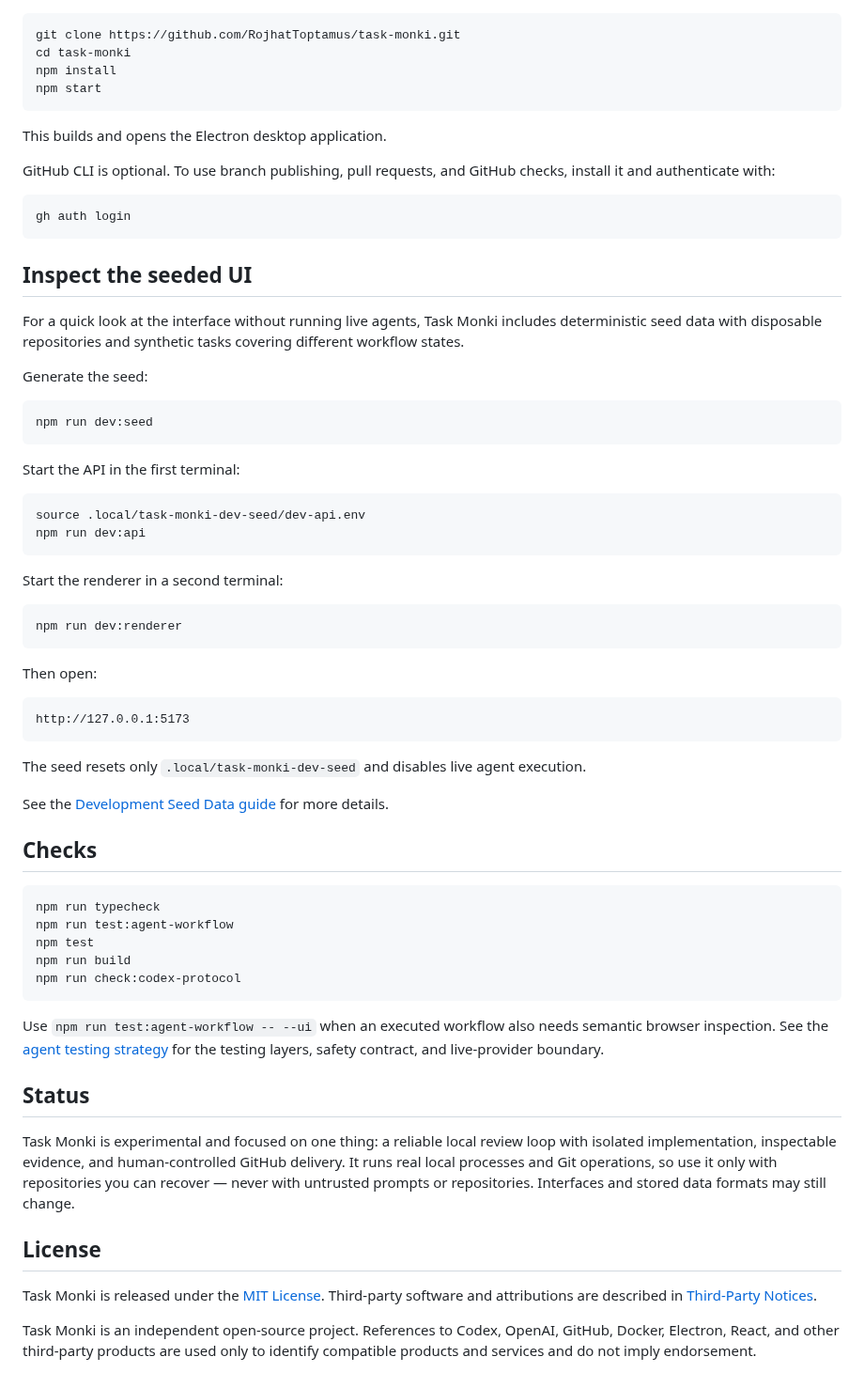
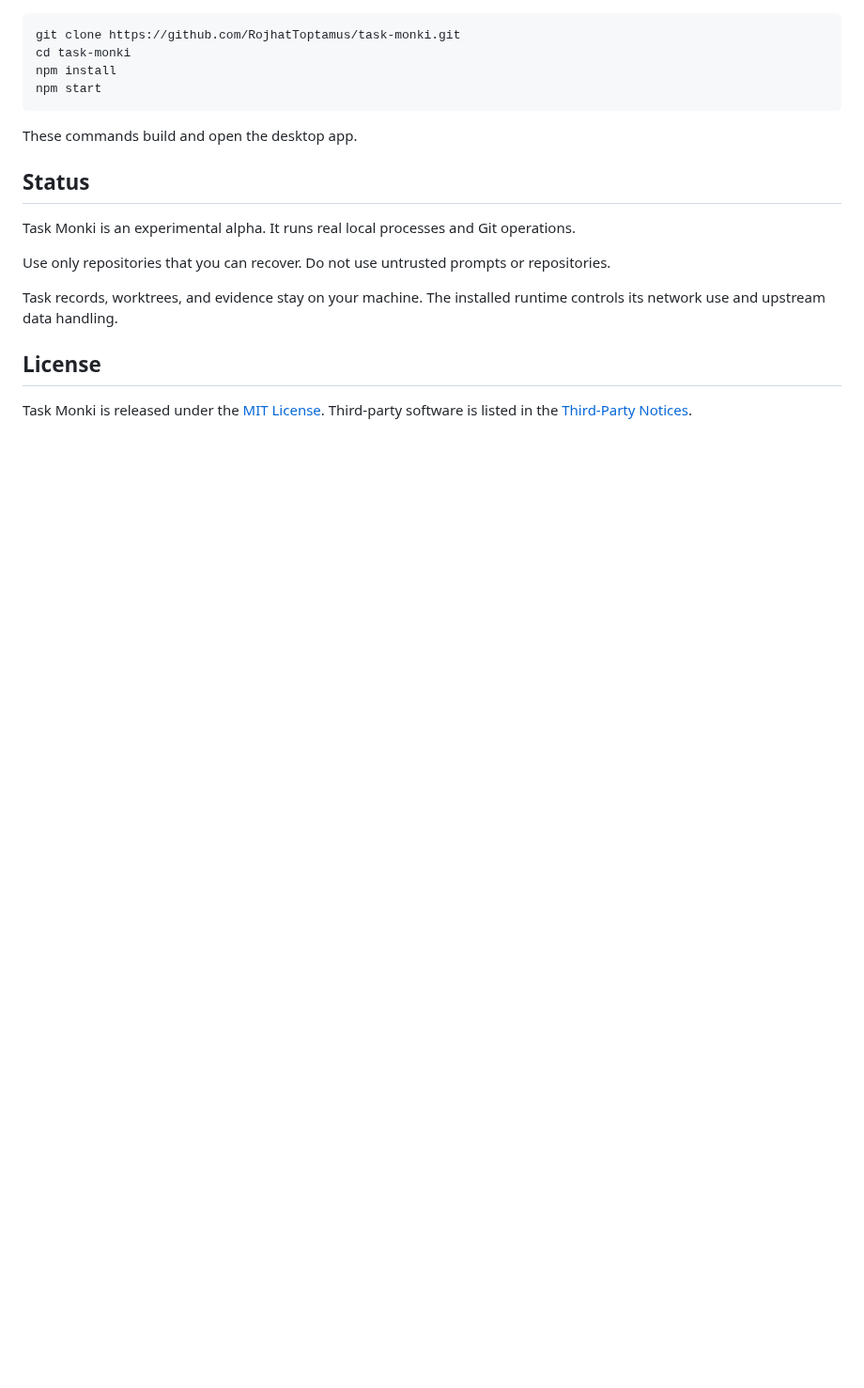
Before and after one commit to RojhatToptamus/task-monki, a Markdown page: README.md, the part around one of its changes. Shown at 94% size. GitHub-like rendering; blank space fills up the shorter version.

````diff
--- a/README.md
+++ b/README.md
@@ -125,69 +85,16 @@ npm install
 npm start
 ```
 
-This builds and opens the Electron desktop application.
-
-GitHub CLI is optional. To use branch publishing, pull requests, and GitHub checks, install it and authenticate with:
-
-```bash
-gh auth login
-```
-
-## Inspect the seeded UI
-
-For a quick look at the interface without running live agents, Task Monki includes deterministic seed data with disposable repositories and synthetic tasks covering different workflow states.
-
-Generate the seed:
-
-```sh
-npm run dev:seed
-```
-
-Start the API in the first terminal:
-
-```sh
-source .local/task-monki-dev-seed/dev-api.env
-npm run dev:api
-```
-
-Start the renderer in a second terminal:
-
-```sh
-npm run dev:renderer
-```
-
-Then open:
-
-```text
-http://127.0.0.1:5173
-```
-
-The seed resets only `.local/task-monki-dev-seed` and disables live agent execution.
-
-See the [Development Seed Data guide](docs/DEV_SEEDING.md) for more details.
-
-## Checks
-
-```bash
-npm run typecheck
-npm run test:agent-workflow
-npm test
-npm run build
-npm run check:codex-protocol
-```
-
-Use `npm run test:agent-workflow -- --ui` when an executed workflow also needs
-semantic browser inspection. See the
-[agent testing strategy](docs/testing-strategy/STRATEGY.md) for the testing
-layers, safety contract, and live-provider boundary.
+These commands build and open the desktop app.
 
 ## Status
 
-Task Monki is experimental and focused on one thing: a reliable local review loop with isolated implementation, inspectable evidence, and human-controlled GitHub delivery. It runs real local processes and Git operations, so use it only with repositories you can recover — never with untrusted prompts or repositories. Interfaces and stored data formats may still change.
+Task Monki is an experimental alpha. It runs real local processes and Git operations.
+
+Use only repositories that you can recover. Do not use untrusted prompts or repositories.
+
+Task records, worktrees, and evidence stay on your machine. The installed runtime controls its network use and upstream data handling.
 
 ## License
 
-Task Monki is released under the [MIT License](LICENSE). Third-party software
-and attributions are described in [Third-Party Notices](THIRD_PARTY_NOTICES.md).
-
-Task Monki is an independent open-source project. References to Codex, OpenAI, GitHub, Docker, Electron, React, and other third-party products are used only to identify compatible products and services and do not imply endorsement.
+Task Monki is released under the [MIT License](LICENSE). Third-party software is listed in the [Third-Party Notices](THIRD_PARTY_NOTICES.md).
````
Also changed, not shown: other parts of README.md (+34 -74 lines), .github/assets/task-monki-dashboard-dark.jpg.
